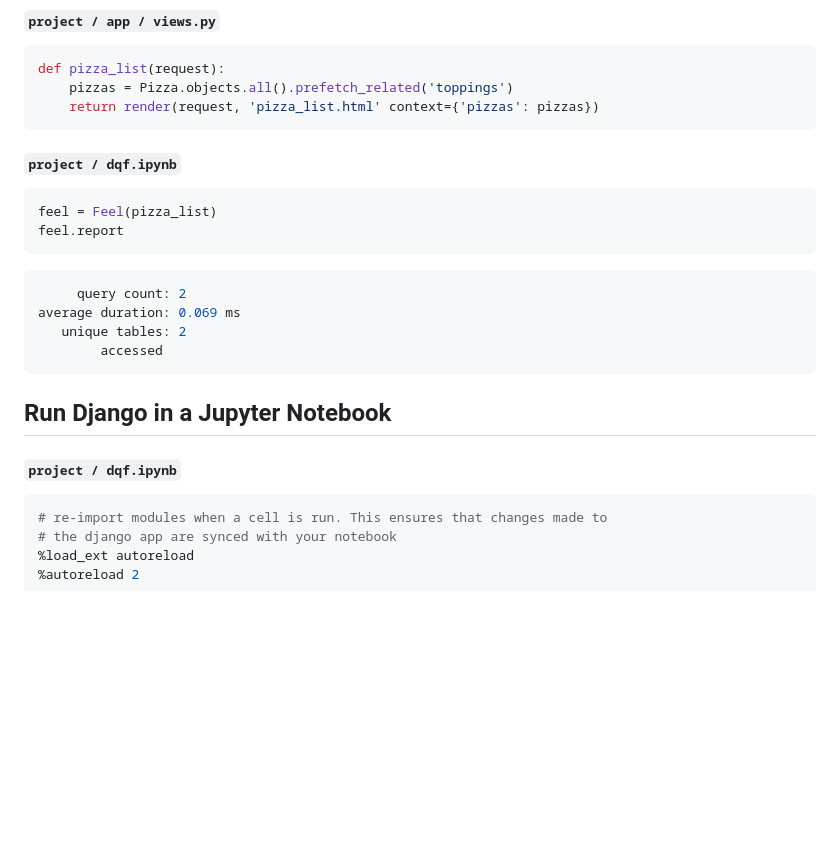
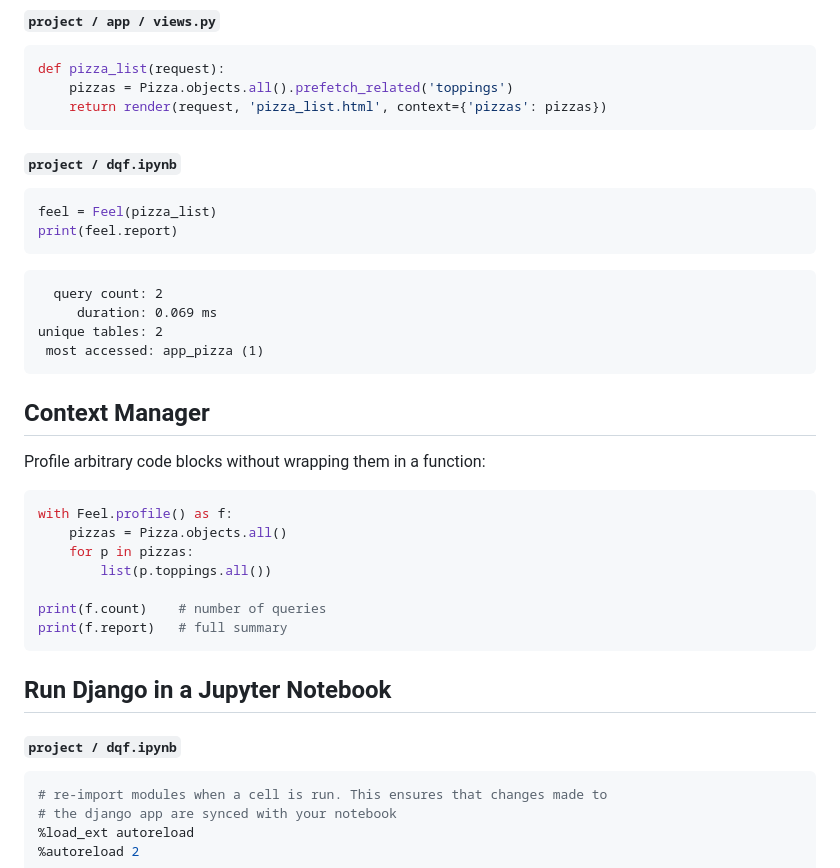
Before and after one commit to Lukas-Schillinger/django-queryset-feeler, a Markdown page: README.md, the part around one of its changes. Drawn GitHub-style; blank space fills up the shorter version.

````diff
--- a/README.md
+++ b/README.md
@@ -129,23 +129,41 @@ A more efficient way to render this template would be to fetch the list of pizza
 ```python
 def pizza_list(request):
     pizzas = Pizza.objects.all().prefetch_related('toppings')
-    return render(request, 'pizza_list.html' context={'pizzas': pizzas})
+    return render(request, 'pizza_list.html', context={'pizzas': pizzas})
 ```
+
 #### `project / dqf.ipynb`
+
 ```python
 feel = Feel(pizza_list)
-feel.report
+print(feel.report)
 ```
+
+```
+  query count: 2
+     duration: 0.069 ms
+unique tables: 2
+ most accessed: app_pizza (1)
+```
+
+## Context Manager
+
+Profile arbitrary code blocks without wrapping them in a function:
+
 ```python
-     query count: 2
-average duration: 0.069 ms
-   unique tables: 2
-        accessed
+with Feel.profile() as f:
+    pizzas = Pizza.objects.all()
+    for p in pizzas:
+        list(p.toppings.all())
+
+print(f.count)    # number of queries
+print(f.report)   # full summary
 ```
 
 ## Run Django in a Jupyter Notebook
 
 #### `project / dqf.ipynb`
+
 ```python
 # re-import modules when a cell is run. This ensures that changes made to
 # the django app are synced with your notebook
````
Also changed, not shown: other parts of README.md (+55 -55 lines).
